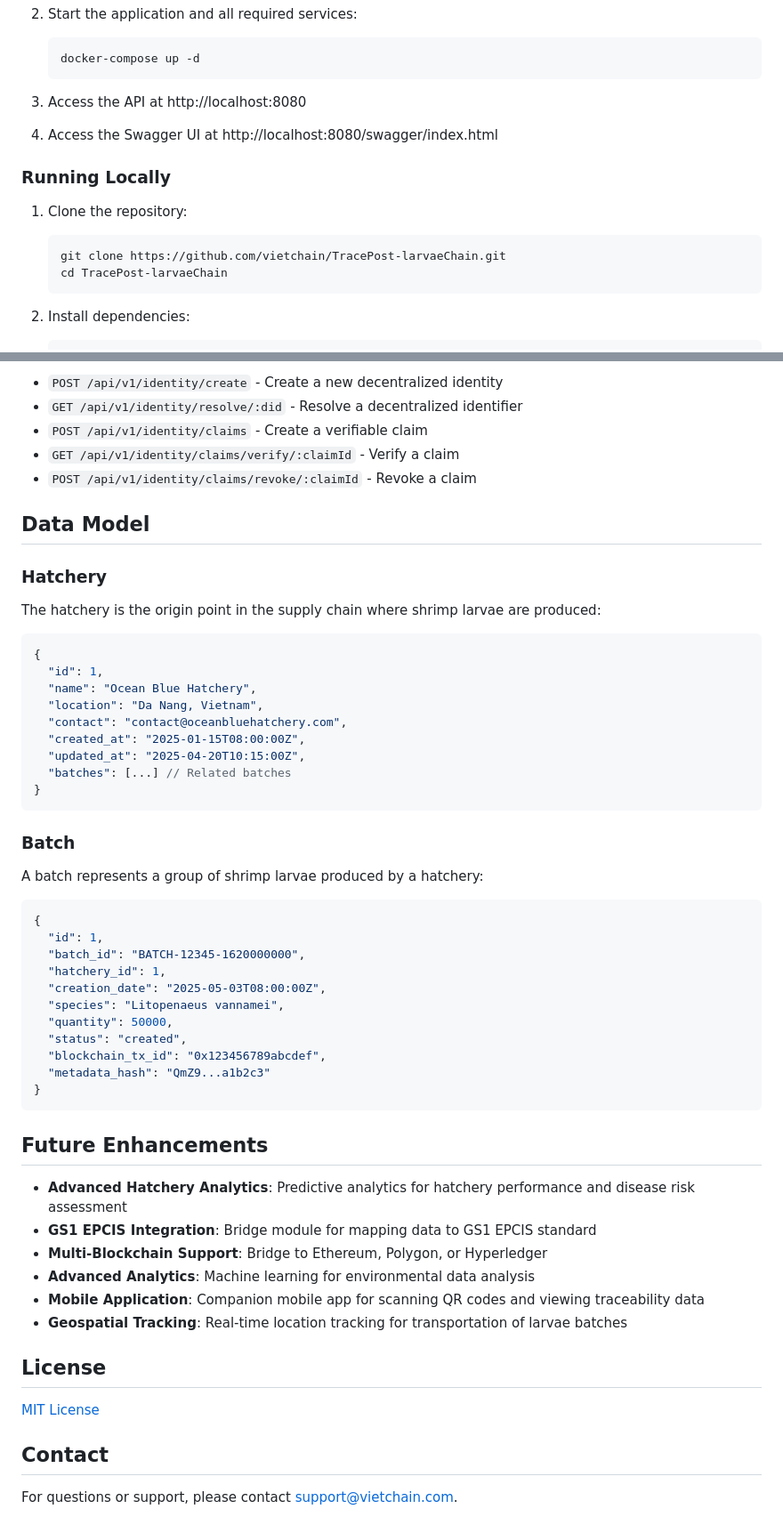
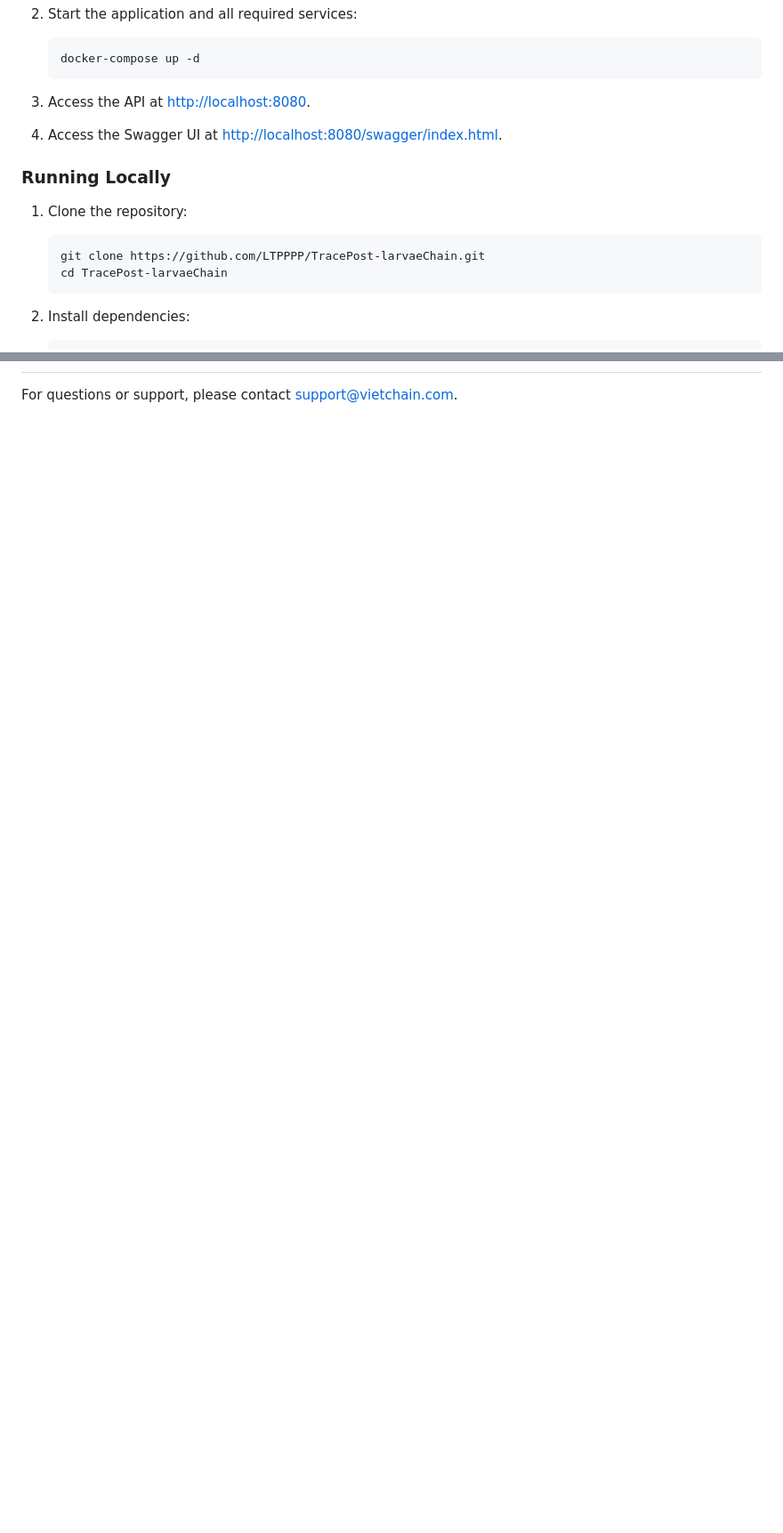
Before and after one commit to LTPPPP/TracePost-larvaeChain, a Markdown page: README.md, 2 parts joined by grey strips. Shown: that part at 89% size. Drawn GitHub-style; blank space fills up the shorter version.

````diff
--- a/README.md
+++ b/README.md
@@ -84,15 +82,15 @@ TracePost-larvaeChain/
    docker-compose up -d
    ```
 
-3. Access the API at http://localhost:8080
-4. Access the Swagger UI at http://localhost:8080/swagger/index.html
+3. Access the API at [http://localhost:8080](http://localhost:8080).
+4. Access the Swagger UI at [http://localhost:8080/swagger/index.html](http://localhost:8080/swagger/index.html).
 
 ### Running Locally
 
 1. Clone the repository:
 
    ```bash
-   git clone https://github.com/vietchain/TracePost-larvaeChain.git
+   git clone https://github.com/LTPPPP/TracePost-larvaeChain.git
    cd TracePost-larvaeChain
    ```
 
@@ -182,59 +160,2 @@ The following main API endpoints are available:
 
-- `POST /api/v1/identity/create` - Create a new decentralized identity
-- `GET /api/v1/identity/resolve/:did` - Resolve a decentralized identifier
-- `POST /api/v1/identity/claims` - Create a verifiable claim
-- `GET /api/v1/identity/claims/verify/:claimId` - Verify a claim
-- `POST /api/v1/identity/claims/revoke/:claimId` - Revoke a claim
-
-## Data Model
-
-### Hatchery
-
-The hatchery is the origin point in the supply chain where shrimp larvae are produced:
-
-```json
-{
-  "id": 1,
-  "name": "Ocean Blue Hatchery",
-  "location": "Da Nang, Vietnam",
-  "contact": "contact@oceanbluehatchery.com",
-  "created_at": "2025-01-15T08:00:00Z",
-  "updated_at": "2025-04-20T10:15:00Z",
-  "batches": [...] // Related batches
-}
-```
-
-### Batch
-
-A batch represents a group of shrimp larvae produced by a hatchery:
-
-```json
-{
-  "id": 1,
-  "batch_id": "BATCH-12345-1620000000",
-  "hatchery_id": 1,
-  "creation_date": "2025-05-03T08:00:00Z",
-  "species": "Litopenaeus vannamei",
-  "quantity": 50000,
-  "status": "created",
-  "blockchain_tx_id": "0x123456789abcdef",
-  "metadata_hash": "QmZ9...a1b2c3"
-}
-```
-
-## Future Enhancements
-
-- **Advanced Hatchery Analytics**: Predictive analytics for hatchery performance and disease risk assessment
-- **GS1 EPCIS Integration**: Bridge module for mapping data to GS1 EPCIS standard
-- **Multi-Blockchain Support**: Bridge to Ethereum, Polygon, or Hyperledger
-- **Advanced Analytics**: Machine learning for environmental data analysis
-- **Mobile Application**: Companion mobile app for scanning QR codes and viewing traceability data
-- **Geospatial Tracking**: Real-time location tracking for transportation of larvae batches
-
-## License
-
-[MIT License](LICENSE)
-
-## Contact
-
-For questions or support, please contact support@vietchain.com.
+For questions or support, please contact [support@vietchain.com](mailto:support@vietchain.com).
````
Also changed, not shown: other parts of README.md (+69 -91 lines).
